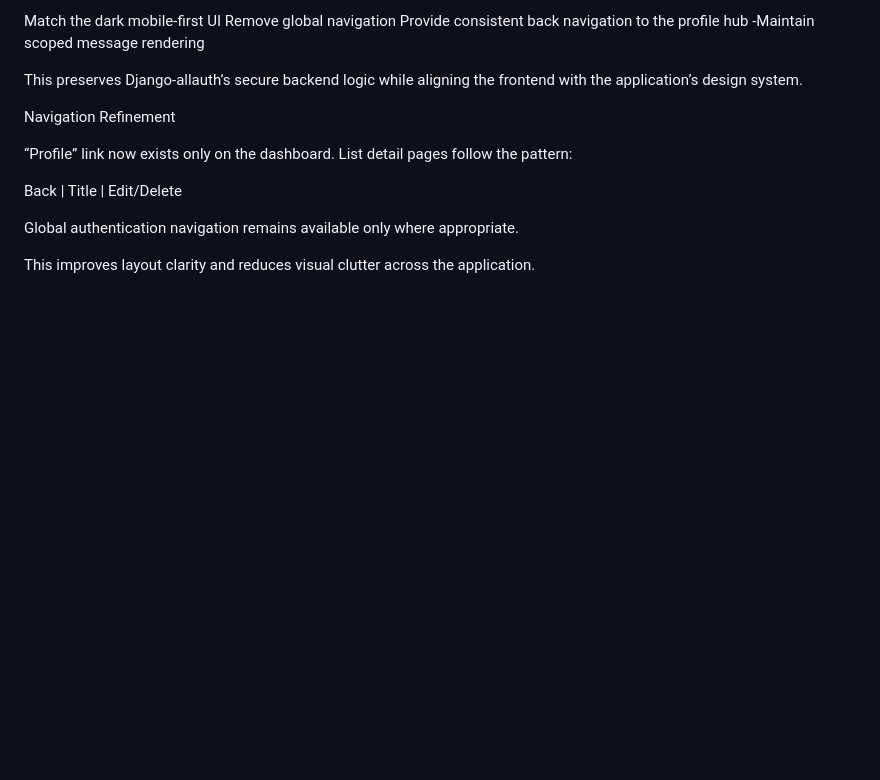
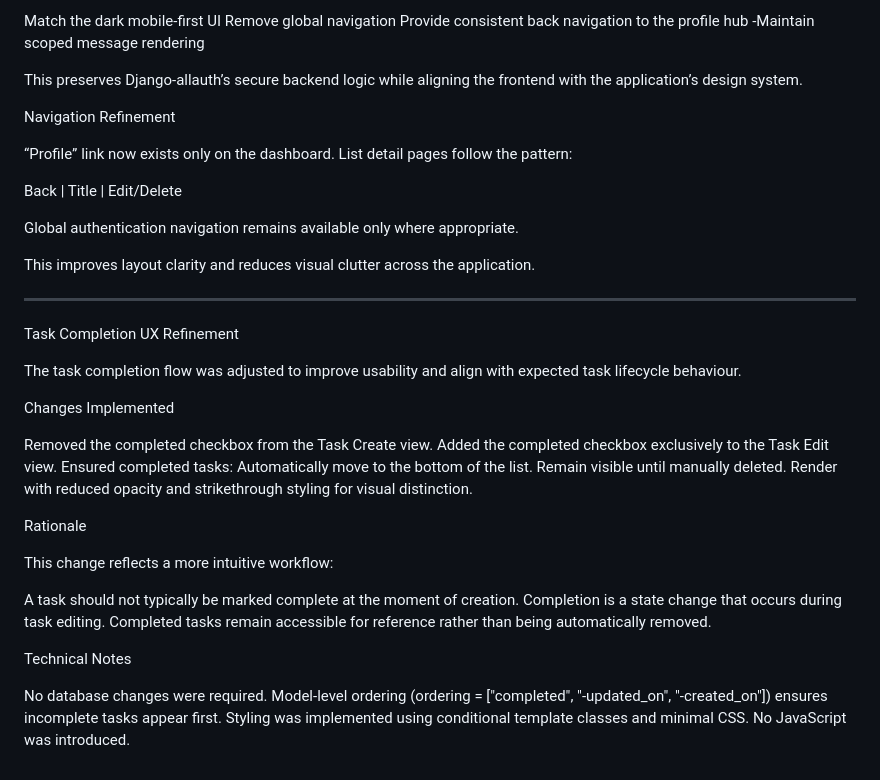
Before and after one commit to Shieldsx/capstone_project, a Markdown page: README.md, the part around the change. GitHub-like rendering; blank space fills up the shorter version.

```diff
--- a/README.md
+++ b/README.md
@@ -755,3 +755,33 @@ Back | Title | Edit/Delete
 Global authentication navigation remains available only where appropriate.
 
 This improves layout clarity and reduces visual clutter across the application.
+
+-----------------------------------
+
+Task Completion UX Refinement
+
+The task completion flow was adjusted to improve usability and align with expected task lifecycle behaviour.
+
+Changes Implemented
+
+Removed the completed checkbox from the Task Create view.
+Added the completed checkbox exclusively to the Task Edit view.
+Ensured completed tasks:
+Automatically move to the bottom of the list.
+Remain visible until manually deleted.
+Render with reduced opacity and strikethrough styling for visual distinction.
+
+Rationale
+
+This change reflects a more intuitive workflow:
+
+A task should not typically be marked complete at the moment of creation.
+Completion is a state change that occurs during task editing.
+Completed tasks remain accessible for reference rather than being automatically removed.
+
+Technical Notes
+
+No database changes were required.
+Model-level ordering (ordering = ["completed", "-updated_on", "-created_on"]) ensures incomplete tasks appear first.
+Styling was implemented using conditional template classes and minimal CSS.
+No JavaScript was introduced.
```
